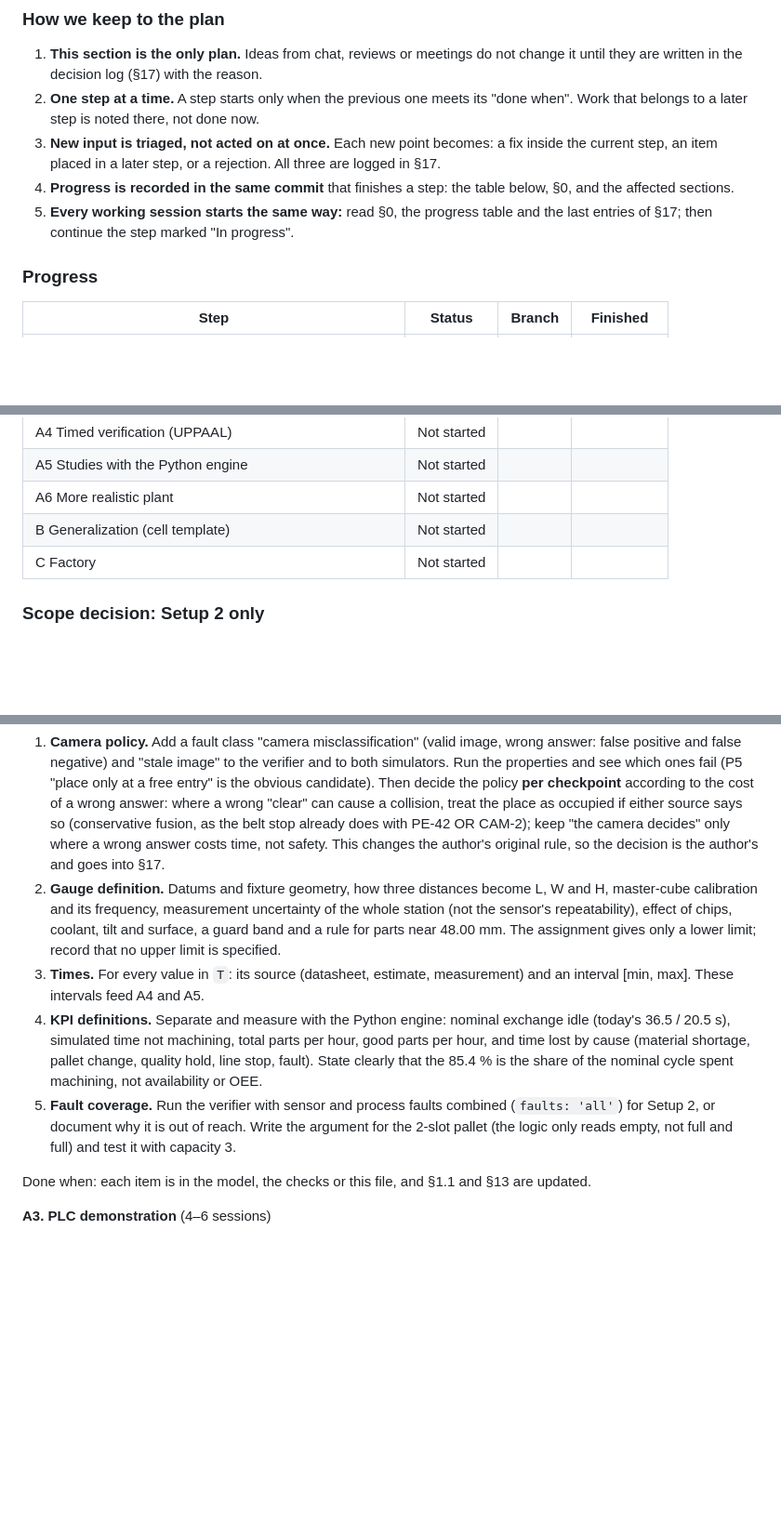
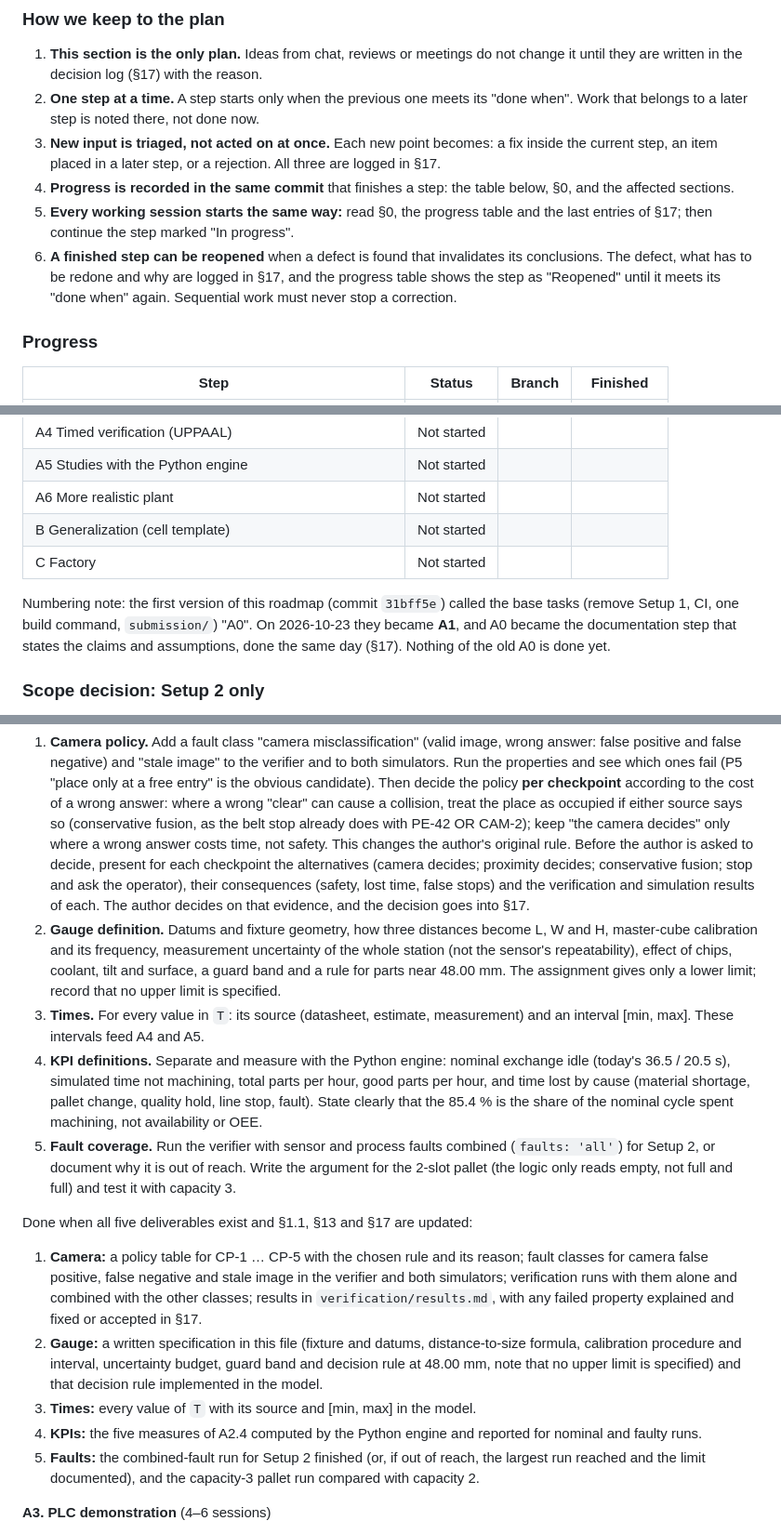
Before and after one commit to juanlopez-gif/CNC-Cell-Simulator, a Markdown page: PROJECT_STATUS.md, 3 parts joined by grey strips. Shown at 93% size. GitHub-like rendering; blank space fills up the shorter version.

Commit message:
Make the plan unambiguous and allow reopening a step
Second review: explain the A0/A1 renumbering, give step A2 concrete deliverables, allow a
finished step to be reopened when a defect invalidates it, require alternatives and test
results before the camera rule is decided, and state that the camera behaviour is still
untested. Logged in the decision log.

Co-Authored-By: Claude Opus 5.5 <noreply@anthropic.com>

```diff
--- a/PROJECT_STATUS.md
+++ b/PROJECT_STATUS.md
@@ -782,6 +783,10 @@ and ends with every check of §11 green. Effort figures are indicative only.
    affected sections.
 5. **Every working session starts the same way:** read §0, the progress table and the last
    entries of §17; then continue the step marked "In progress".
+6. **A finished step can be reopened** when a defect is found that invalidates its conclusions.
+   The defect, what has to be redone and why are logged in §17, and the progress table shows the
+   step as "Reopened" until it meets its "done when" again. Sequential work must never stop a
+   correction.
 
 ### Progress
 
@@ -796,6 +801,11 @@ and ends with every check of §11 green. Effort figures are indicative only.
 | A6 More realistic plant | Not started | | |
 | B Generalization (cell template) | Not started | | |
 | C Factory | Not started | | |
+
+Numbering note: the first version of this roadmap (commit `31bff5e`) called the base tasks (remove
+Setup 1, CI, one build command, `submission/`) "A0". On 2026-10-23 they became **A1**, and A0 became
+the documentation step that states the claims and assumptions, done the same day (§17). Nothing of
+the old A0 is done yet.
 
 ### Scope decision: Setup 2 only
 
@@ -837,7 +847,10 @@ green on `main`, and the documents no longer describe Setup 1 as current.
    where a wrong "clear" can cause a collision, treat the place as occupied if either source says
    so (conservative fusion, as the belt stop already does with PE-42 OR CAM-2); keep "the camera
    decides" only where a wrong answer costs time, not safety. This changes the author's original
-   rule, so the decision is the author's and goes into §17.
+   rule. Before the author is asked to decide, present for each checkpoint the alternatives
+   (camera decides; proximity decides; conservative fusion; stop and ask the operator), their
+   consequences (safety, lost time, false stops) and the verification and simulation results of
+   each. The author decides on that evidence, and the decision goes into §17.
 2. **Gauge definition.** Datums and fixture geometry, how three distances become L, W and H,
    master-cube calibration and its frequency, measurement uncertainty of the whole station (not
    the sensor's repeatability), effect of chips, coolant, tilt and surface, a guard band and a
@@ -854,7 +867,20 @@ green on `main`, and the documents no longer describe Setup 1 as current.
    for Setup 2, or document why it is out of reach. Write the argument for the 2-slot pallet
    (the logic only reads empty, not full and full) and test it with capacity 3.
 
-Done when: each item is in the model, the checks or this file, and §1.1 and §13 are updated.
+Done when all five deliverables exist and §1.1, §13 and §17 are updated:
+
+1. **Camera:** a policy table for CP-1 … CP-5 with the chosen rule and its reason; fault classes
+   for camera false positive, false negative and stale image in the verifier and both simulators;
+   verification runs with them alone and combined with the other classes; results in
+   `verification/results.md`, with any failed property explained and fixed or accepted in §17.
+2. **Gauge:** a written specification in this file (fixture and datums, distance-to-size formula,
+   calibration procedure and interval, uncertainty budget, guard band and decision rule at
+   48.00 mm, note that no upper limit is specified) and that decision rule implemented in the model.
+3. **Times:** every value of `T` with its source and [min, max] in the model.
+4. **KPIs:** the five measures of A2.4 computed by the Python engine and reported for nominal and
+   faulty runs.
+5. **Faults:** the combined-fault run for Setup 2 finished (or, if out of reach, the largest run
+   reached and the limit documented), and the capacity-3 pallet run compared with capacity 2.
 
 **A3. PLC demonstration** (4–6 sessions)
 
```
Also changed, not shown: other parts of PROJECT_STATUS.md (+2 -0 lines).
